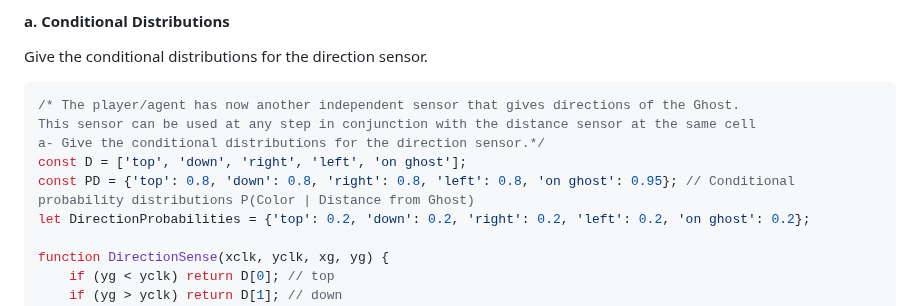
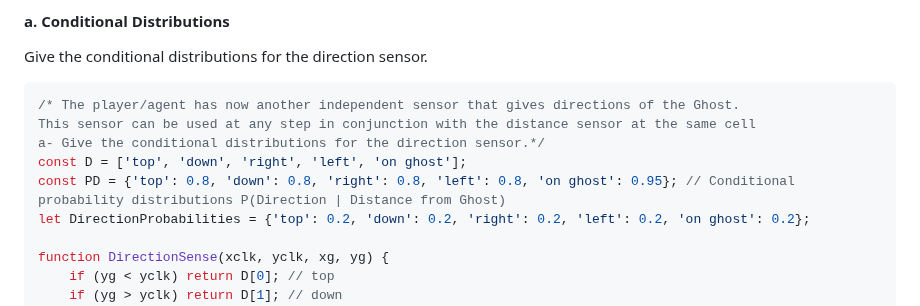
Before and after one commit to NiemaAM/Ghost-Buster-Game, a Markdown page: README.md, the part around the change. Drawn GitHub-style.

```diff
--- a/README.md
+++ b/README.md
@@ -383,7 +383,7 @@ Give the conditional distributions for the direction sensor.
 This sensor can be used at any step in conjunction with the distance sensor at the same cell
 a- Give the conditional distributions for the direction sensor.*/
 const D = ['top', 'down', 'right', 'left', 'on ghost'];
-const PD = {'top': 0.8, 'down': 0.8, 'right': 0.8, 'left': 0.8, 'on ghost': 0.95}; // Conditional probability distributions P(Color | Distance from Ghost)
+const PD = {'top': 0.8, 'down': 0.8, 'right': 0.8, 'left': 0.8, 'on ghost': 0.95}; // Conditional probability distributions P(Direction | Distance from Ghost)
 let DirectionProbabilities = {'top': 0.2, 'down': 0.2, 'right': 0.2, 'left': 0.2, 'on ghost': 0.2};
 
 function DirectionSense(xclk, yclk, xg, yg) {
```
